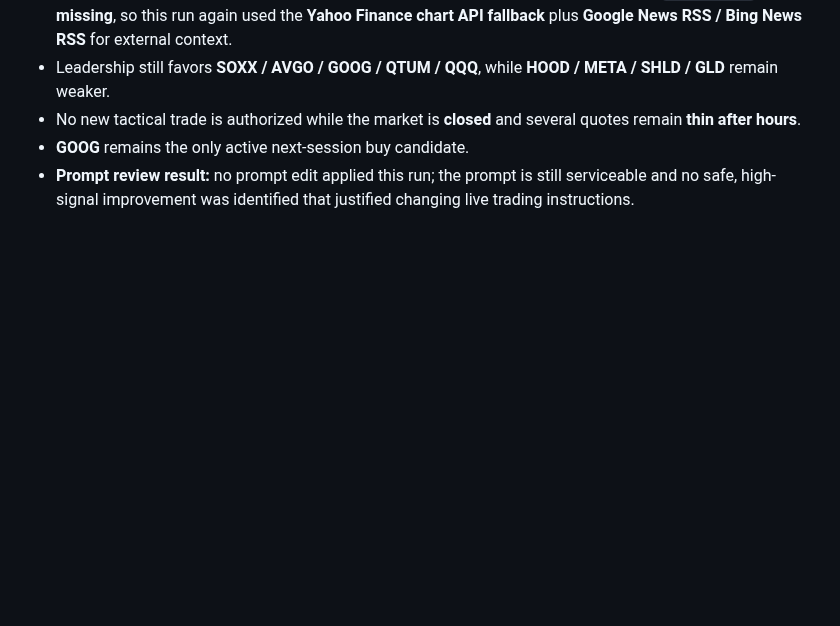
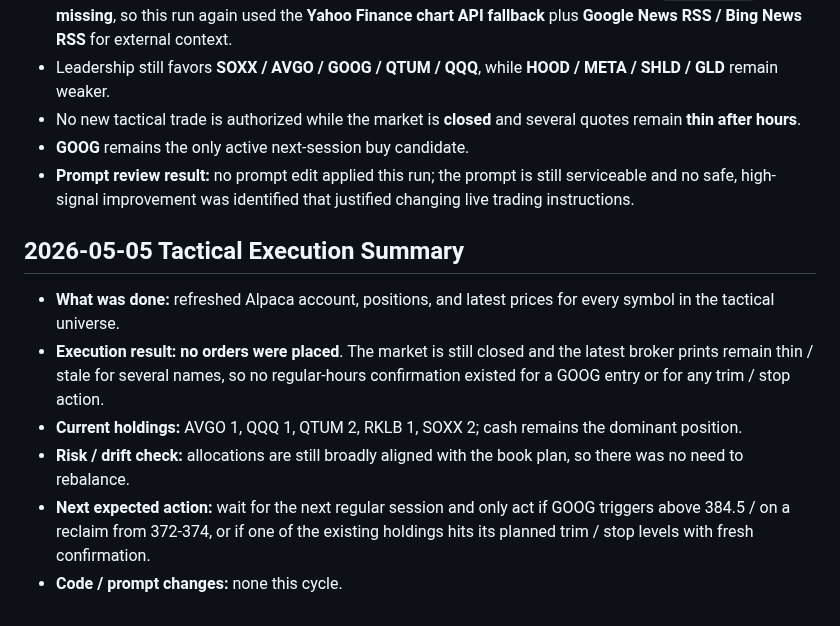
Before and after one commit to Zebra66/stock-trader, a Markdown page: memory/MEMORY.md, the part around the change. Drawn GitHub-style; blank space fills up the shorter version.

Commit message:
Update tactical memory for closed-market no-trade cycle

```diff
--- a/memory/MEMORY.md
+++ b/memory/MEMORY.md
@@ -114,3 +114,11 @@ The live book is still positioned correctly for that backdrop: **small exposure
 - No new tactical trade is authorized while the market is **closed** and several quotes remain **thin after hours**.
 - **GOOG** remains the only active next-session buy candidate.
 - **Prompt review result:** no prompt edit applied this run; the prompt is still serviceable and no safe, high-signal improvement was identified that justified changing live trading instructions.
+
+## 2026-05-05 Tactical Execution Summary
+- **What was done:** refreshed Alpaca account, positions, and latest prices for every symbol in the tactical universe.
+- **Execution result:** **no orders were placed**. The market is still closed and the latest broker prints remain thin / stale for several names, so no regular-hours confirmation existed for a GOOG entry or for any trim / stop action.
+- **Current holdings:** AVGO 1, QQQ 1, QTUM 2, RKLB 1, SOXX 2; cash remains the dominant position.
+- **Risk / drift check:** allocations are still broadly aligned with the book plan, so there was no need to rebalance.
+- **Next expected action:** wait for the next regular session and only act if GOOG triggers above 384.5 / on a reclaim from 372-374, or if one of the existing holdings hits its planned trim / stop levels with fresh confirmation.
+- **Code / prompt changes:** none this cycle.
```
Also changed, not shown: memory/todo.md (+7 -0 lines).
